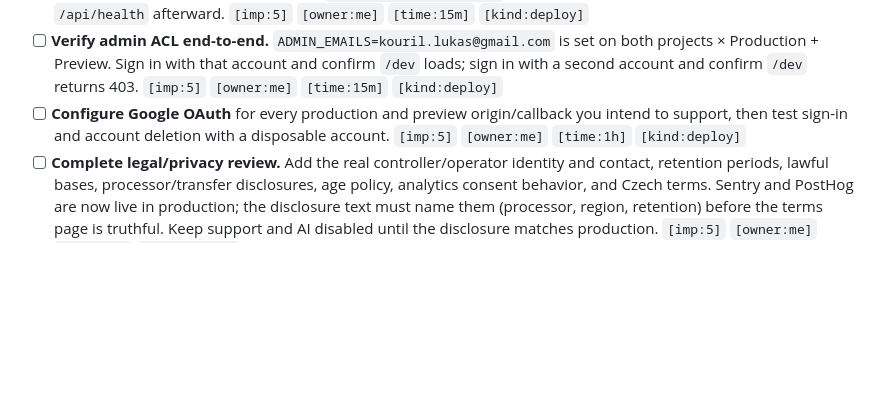
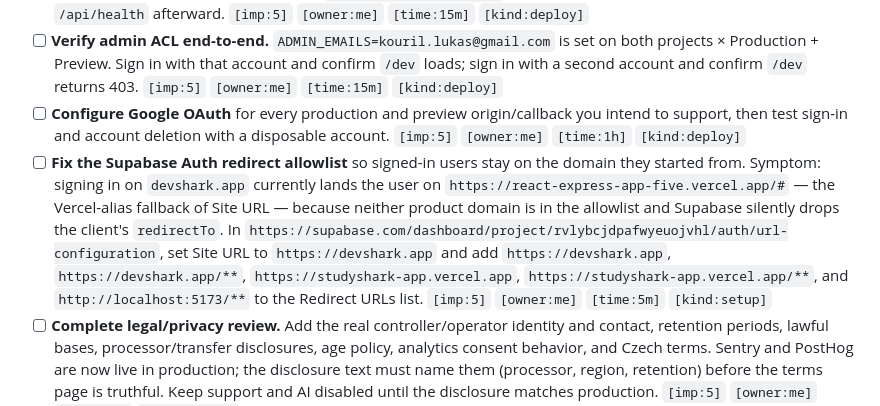
Before and after one commit to lukaskourilcz/react-express-app, a Markdown page: NEEDED.md, the part around the change. Drawn GitHub-style; blank space fills up the shorter version.

```diff
--- a/NEEDED.md
+++ b/NEEDED.md
@@ -9,6 +9,7 @@ Production database migrations through `supabase/supabase-schema-023.sql` were a
 - [ ] **Apply `supabase/supabase-schema-024.sql`** in the Supabase SQL editor (after 001–023). It is additive and idempotent, and adds the daily-habit backing: spaced-mastery pass tracking inside the verified roadmap completion, freeze-aware streaks (`user_streak_config`, `user_streak_freezes`), server-synced badges (`user_badges`), Shark Cards (`user_cards`, `daily_queue_completions`), and the Sharkira hint cache (`question_hints`). It replaces the `record_verified_quiz_result_v2` and `complete_verified_roadmap_attempt` function bodies (behaviour preserved; freeze/mastery logic added) and extends `delete_user_data`. Until it is applied the new endpoints degrade to `503 migration_required` and the rest of the app is unaffected. Re-verify `/api/health` afterward. `[imp:5]` `[owner:me]` `[time:15m]` `[kind:deploy]`
 - [ ] **Verify admin ACL end-to-end.** `ADMIN_EMAILS=kouril.lukas@gmail.com` is set on both projects × Production + Preview. Sign in with that account and confirm `/dev` loads; sign in with a second account and confirm `/dev` returns 403. `[imp:5]` `[owner:me]` `[time:15m]` `[kind:deploy]`
 - [ ] **Configure Google OAuth** for every production and preview origin/callback you intend to support, then test sign-in and account deletion with a disposable account. `[imp:5]` `[owner:me]` `[time:1h]` `[kind:deploy]`
+- [ ] **Fix the Supabase Auth redirect allowlist** so signed-in users stay on the domain they started from. Symptom: signing in on `devshark.app` currently lands the user on `https://react-express-app-five.vercel.app/#` — the Vercel-alias fallback of Site URL — because neither product domain is in the allowlist and Supabase silently drops the client's `redirectTo`. In `https://supabase.com/dashboard/project/rvlybcjdpafwyeuojvhl/auth/url-configuration`, set Site URL to `https://devshark.app` and add `https://devshark.app`, `https://devshark.app/**`, `https://studyshark-app.vercel.app`, `https://studyshark-app.vercel.app/**`, and `http://localhost:5173/**` to the Redirect URLs list. `[imp:5]` `[owner:me]` `[time:5m]` `[kind:setup]`
 - [ ] **Complete legal/privacy review.** Add the real controller/operator identity and contact, retention periods, lawful bases, processor/transfer disclosures, age policy, analytics consent behavior, and Czech terms. Sentry and PostHog are now live in production; the disclosure text must name them (processor, region, retention) before the terms page is truthful. Keep support and AI disabled until the disclosure matches production. `[imp:5]` `[owner:me]` `[time:2h]` `[kind:legal]`
 - [ ] **Run the signed-in production smoke test** in English/Czech and desktop/mobile: Learn completion, Quiz replay rejection, Daily/Challenge idempotency, Flashcards, two-session Play/Classroom, leaderboards, `/dev`, deletion, and the daily-habit additions — the Today queue and its once-per-day Shark Card pack grant, a level going cleared→mastered over separate days, a streak freeze bridging a missed school day, badge sync, the read-only advisor, adaptive placement (including the "I don't know yet" option), a Sharkira hint (curated with AI off), and the devShark typing racer. `[imp:4]` `[owner:me]` `[time:1h]` `[kind:deploy]`
 
```
Also changed, not shown: MANUAL_STEPS.md (+18 -0 lines).
